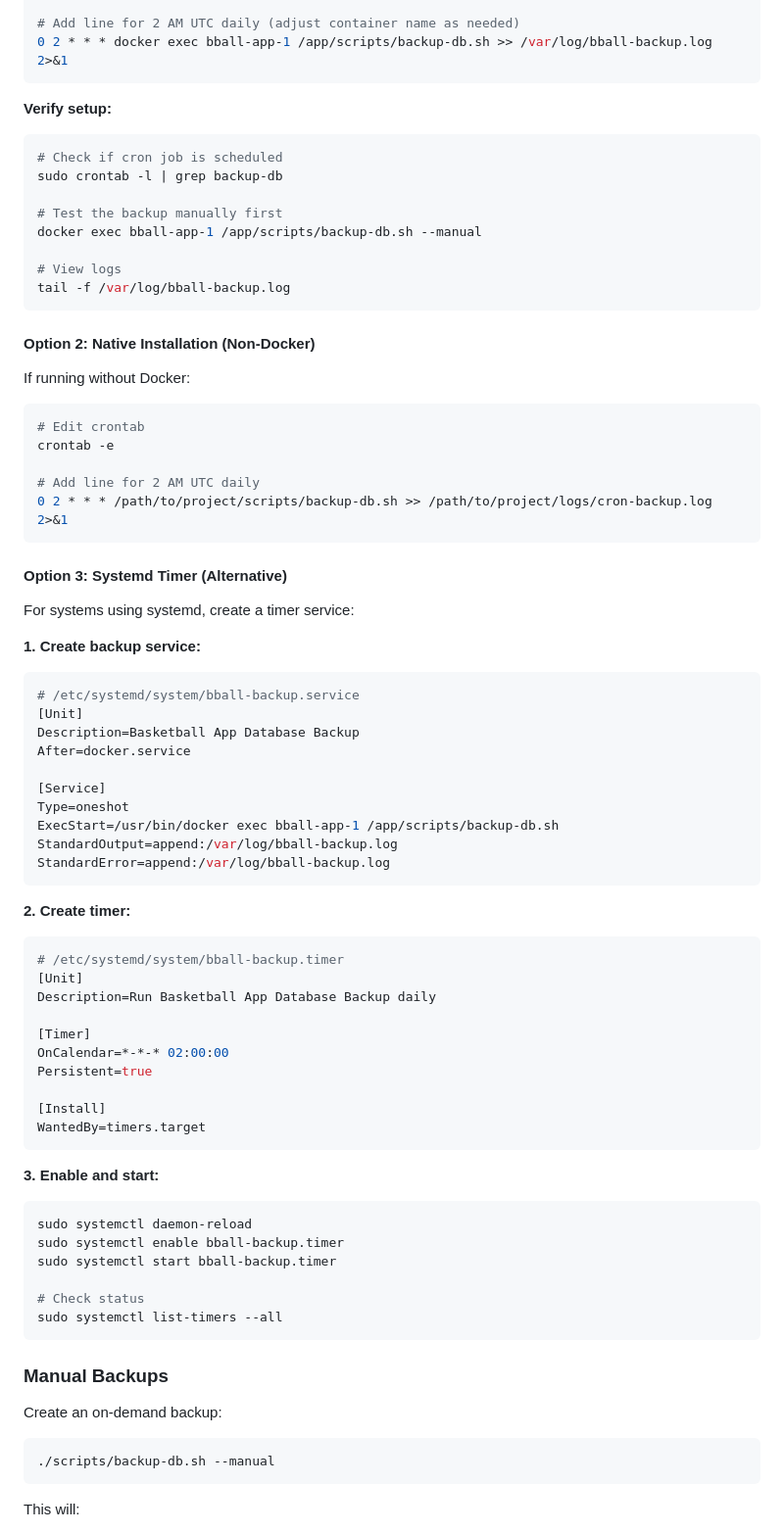
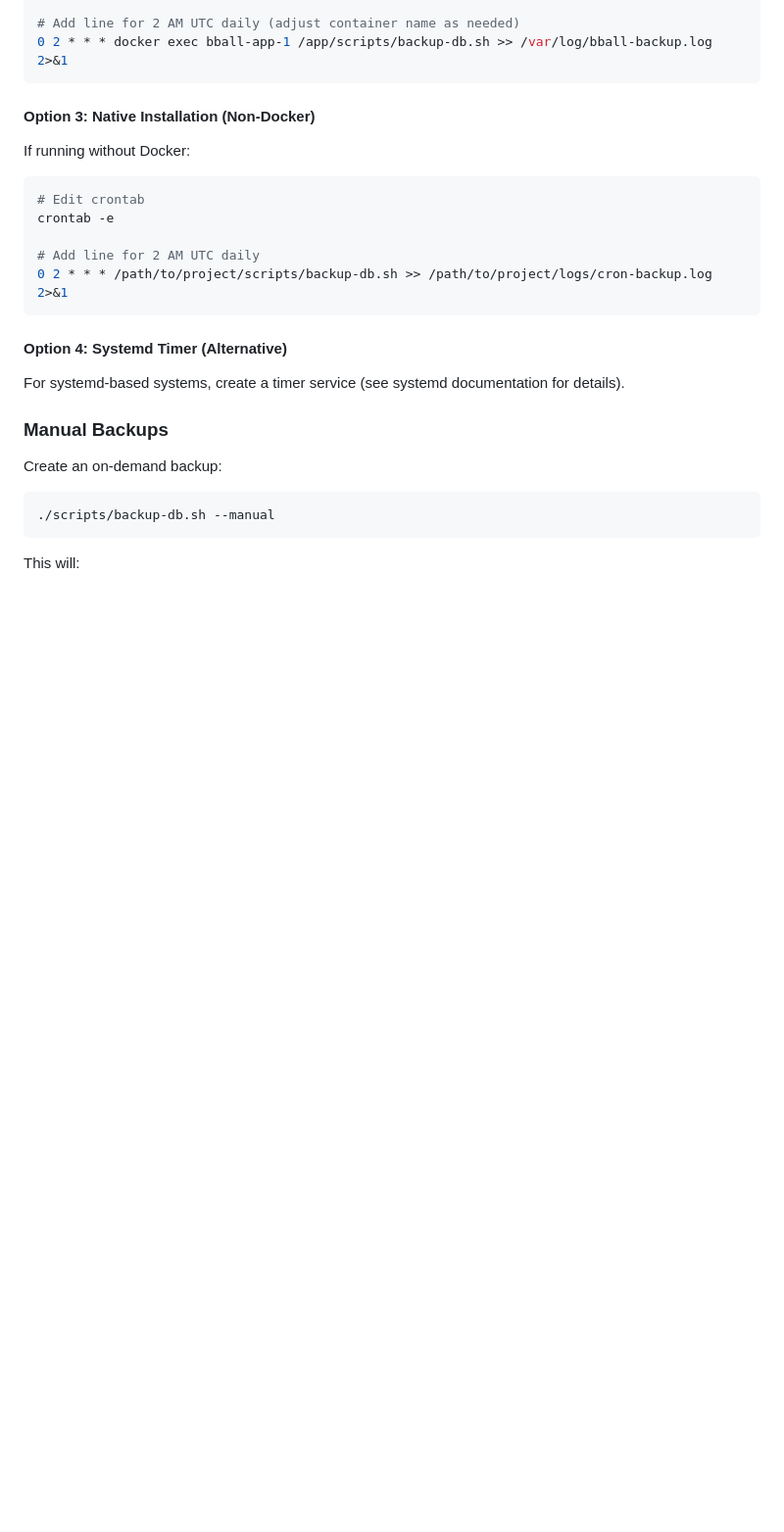
Before and after one commit to tinusrautenbach/hoophoop, a Markdown page: docs/BACKUP_RESTORE.md, the part around one of its changes. Shown at 98% size. Drawn GitHub-style; blank space fills up the shorter version.

````diff
--- a/docs/BACKUP_RESTORE.md
+++ b/docs/BACKUP_RESTORE.md
@@ -144,19 +200,7 @@ sudo crontab -e
 0 2 * * * docker exec bball-app-1 /app/scripts/backup-db.sh >> /var/log/bball-backup.log 2>&1
 ```
 
-**Verify setup:**
-```bash
-# Check if cron job is scheduled
-sudo crontab -l | grep backup-db
-
-# Test the backup manually first
-docker exec bball-app-1 /app/scripts/backup-db.sh --manual
-
-# View logs
-tail -f /var/log/bball-backup.log
-```
-
-#### Option 2: Native Installation (Non-Docker)
+#### Option 3: Native Installation (Non-Docker)
 
 If running without Docker:
 
@@ -168,47 +212,9 @@ crontab -e
 0 2 * * * /path/to/project/scripts/backup-db.sh >> /path/to/project/logs/cron-backup.log 2>&1
 ```
 
-#### Option 3: Systemd Timer (Alternative)
+#### Option 4: Systemd Timer (Alternative)
 
-For systems using systemd, create a timer service:
-
-**1. Create backup service:**
-```ini
-# /etc/systemd/system/bball-backup.service
-[Unit]
-Description=Basketball App Database Backup
-After=docker.service
-
-[Service]
-Type=oneshot
-ExecStart=/usr/bin/docker exec bball-app-1 /app/scripts/backup-db.sh
-StandardOutput=append:/var/log/bball-backup.log
-StandardError=append:/var/log/bball-backup.log
-```
-
-**2. Create timer:**
-```ini
-# /etc/systemd/system/bball-backup.timer
-[Unit]
-Description=Run Basketball App Database Backup daily
-
-[Timer]
-OnCalendar=*-*-* 02:00:00
-Persistent=true
-
-[Install]
-WantedBy=timers.target
-```
-
-**3. Enable and start:**
-```bash
-sudo systemctl daemon-reload
-sudo systemctl enable bball-backup.timer
-sudo systemctl start bball-backup.timer
-
-# Check status
-sudo systemctl list-timers --all
-```
+For systemd-based systems, create a timer service (see systemd documentation for details).
 
 ### Manual Backups
 
````
Also changed, not shown: other parts of docs/BACKUP_RESTORE.md (+58 -2 lines).
